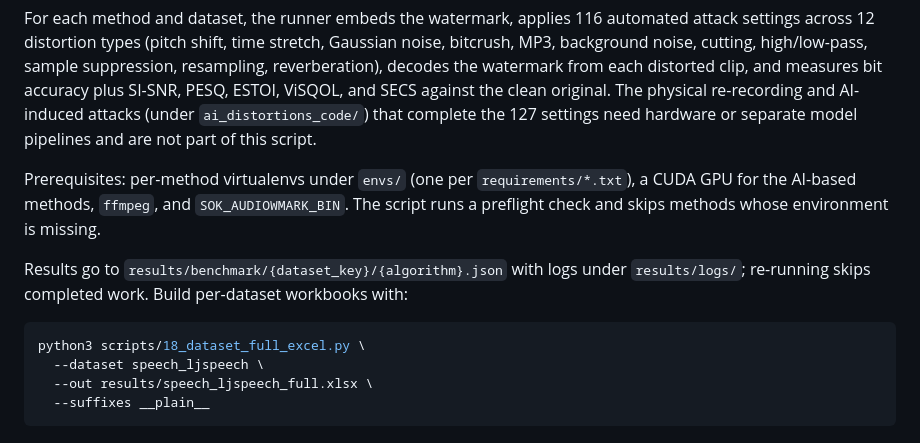
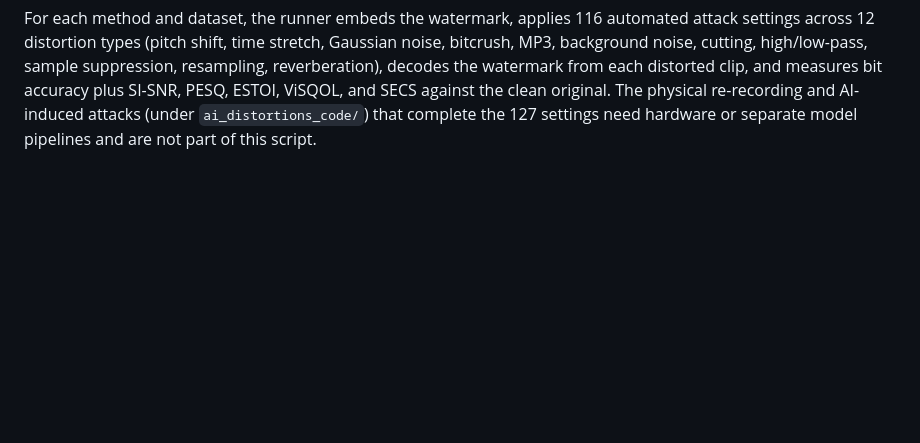
Before and after one commit to yizhu-wen/sok, a Markdown page: README.md, the part around the change. GitHub-like rendering; blank space fills up the shorter version.

Commit message:
Trim prerequisites and results text from Running Benchmark section
Co-Authored-By: Claude Opus 5 <noreply@anthropic.com>
Claude-Session: https://claude.ai/code/session_01KtCjH7whvFARXcu4vEEdPa

````diff
--- a/README.md
+++ b/README.md
@@ -84,19 +84,3 @@ distorted clip, and measures bit accuracy plus SI-SNR, PESQ, ESTOI, ViSQOL, and
 SECS against the clean original. The physical re-recording and AI-induced
 attacks (under `ai_distortions_code/`) that complete the 127 settings need
 hardware or separate model pipelines and are not part of this script.
-
-Prerequisites: per-method virtualenvs under `envs/` (one per
-`requirements/*.txt`), a CUDA GPU for the AI-based methods, `ffmpeg`, and
-`SOK_AUDIOWMARK_BIN`. The script runs a preflight check and skips methods whose
-environment is missing.
-
-Results go to `results/benchmark/{dataset_key}/{algorithm}.json` with logs under
-`results/logs/`; re-running skips completed work. Build per-dataset workbooks
-with:
-
-```bash
-python3 scripts/18_dataset_full_excel.py \
-  --dataset speech_ljspeech \
-  --out results/speech_ljspeech_full.xlsx \
-  --suffixes __plain__
-```
````
